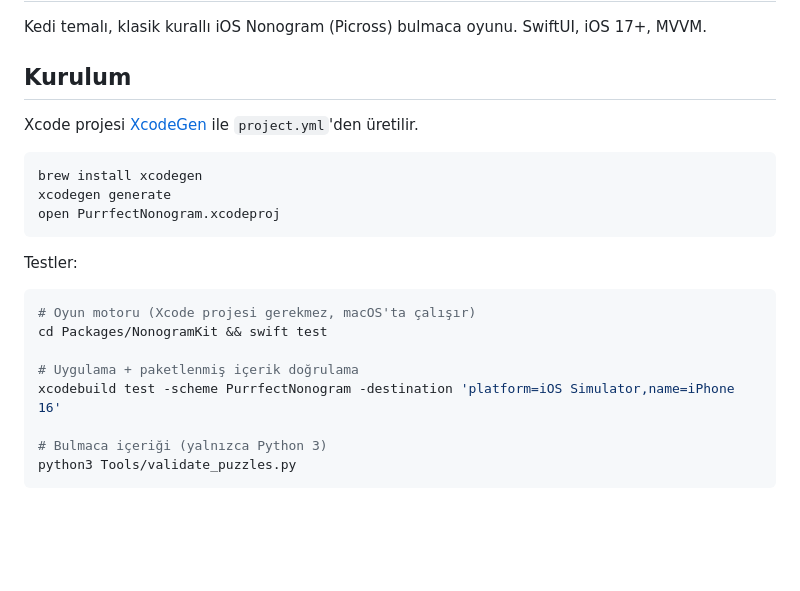
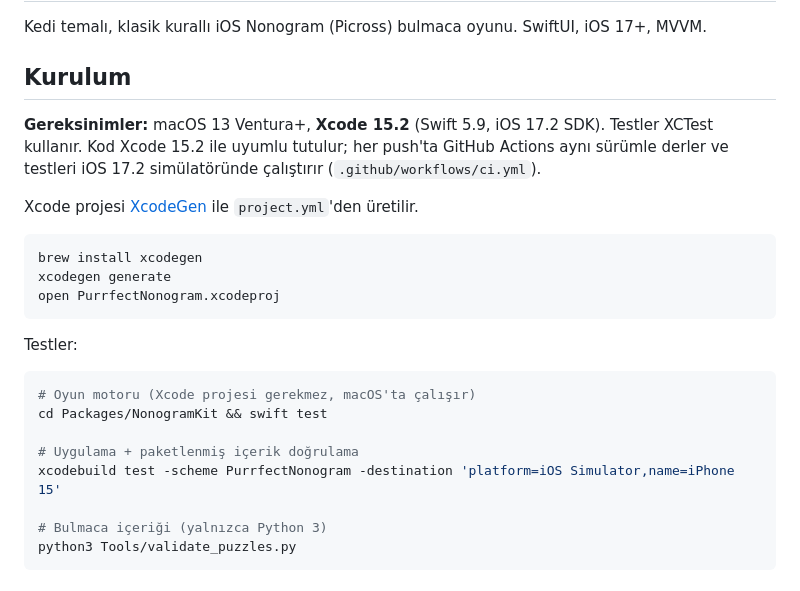
Before and after one commit to uyelikposya/NonogramGame, a Markdown page: README.md, the part around the change. GitHub-like rendering; blank space fills up the shorter version.

Commit message:
README: Xcode 15.2 gereksinimleri ve CI
Co-Authored-By: Claude Opus 5.5 <noreply@anthropic.com>
Claude-Session: https://claude.ai/code/session_01J68uLmNX5iHBPKkFbgJNk8

```diff
--- a/README.md
+++ b/README.md
@@ -3,6 +3,10 @@
 Kedi temalı, klasik kurallı iOS Nonogram (Picross) bulmaca oyunu. SwiftUI, iOS 17+, MVVM.
 
 ## Kurulum
+
+**Gereksinimler:** macOS 13 Ventura+, **Xcode 15.2** (Swift 5.9, iOS 17.2 SDK). Testler XCTest kullanır.
+Kod Xcode 15.2 ile uyumlu tutulur; her push'ta GitHub Actions aynı sürümle derler ve testleri
+iOS 17.2 simülatöründe çalıştırır (`.github/workflows/ci.yml`).
 
 Xcode projesi [XcodeGen](https://github.com/yonaskolb/XcodeGen) ile `project.yml`'den üretilir.
 
@@ -19,7 +23,7 @@ Testler:
 cd Packages/NonogramKit && swift test
 
 # Uygulama + paketlenmiş içerik doğrulama
-xcodebuild test -scheme PurrfectNonogram -destination 'platform=iOS Simulator,name=iPhone 16'
+xcodebuild test -scheme PurrfectNonogram -destination 'platform=iOS Simulator,name=iPhone 15'
 
 # Bulmaca içeriği (yalnızca Python 3)
 python3 Tools/validate_puzzles.py
```
